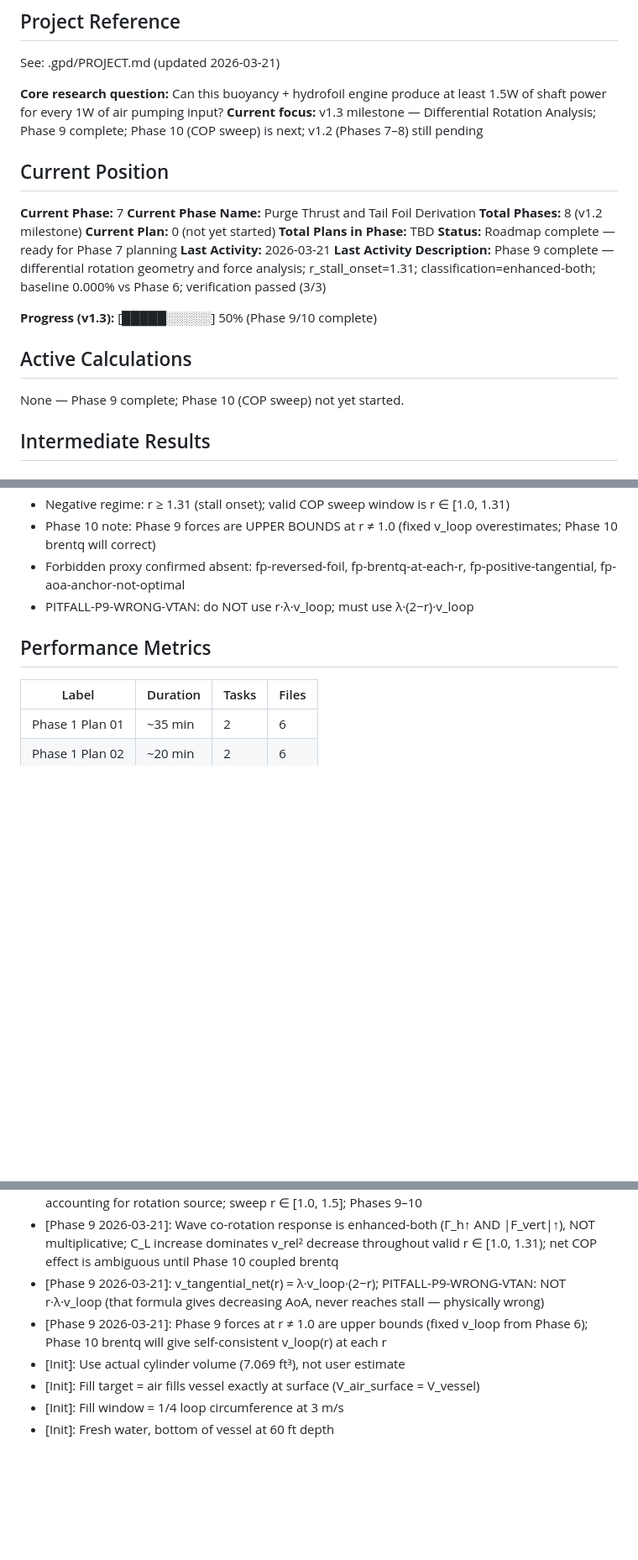
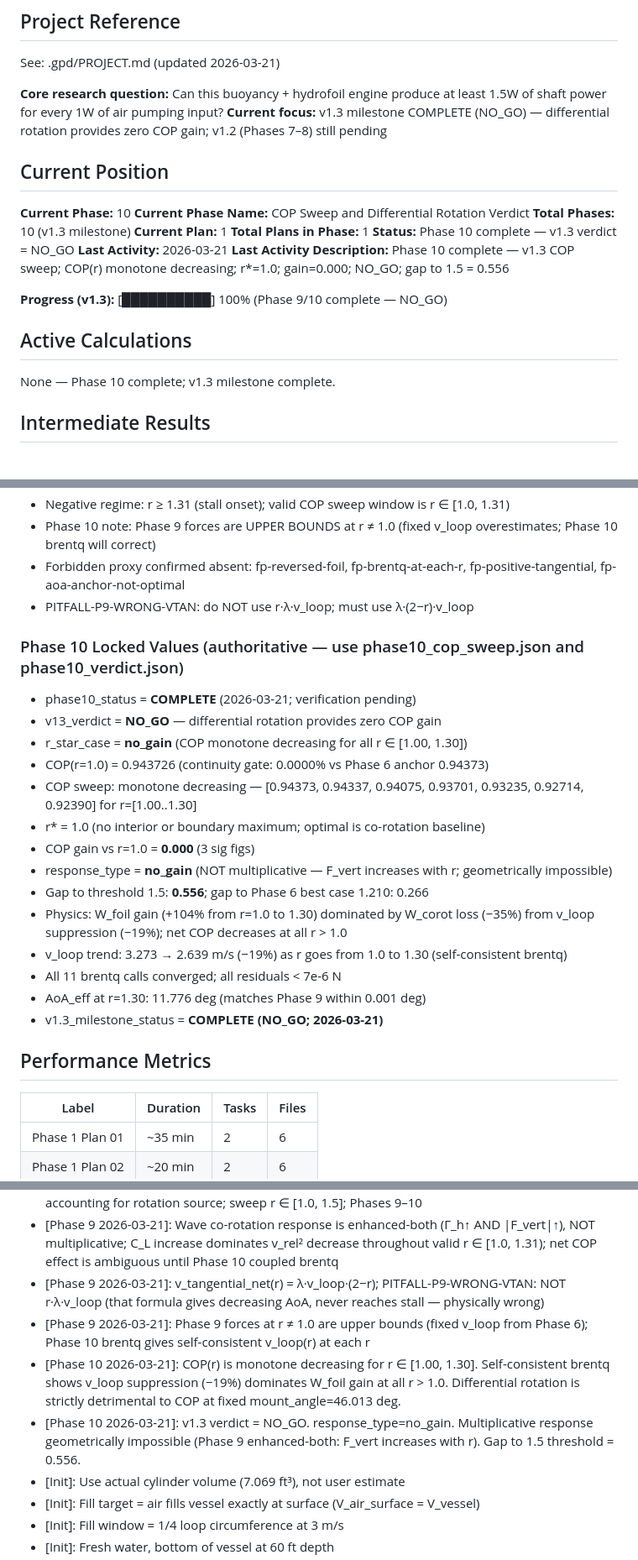
Before and after one commit to Garrth/Equitide, a Markdown page: .gpd/STATE.md, 3 parts joined by grey strips. Shown at 84% size. Drawn GitHub-style; blank space fills up the shorter version.

Commit message:
docs(phase-10): complete phase execution — COP sweep NO_GO, r*=1.0, gain=0.000
v1.3 verdict: COP(r) monotone decreasing for all r in [1.00, 1.30]; no interior
maximum; r* = 1.0 (co-rotation baseline is optimal); response_type = no_gain.
Verification passed 4/4. Gap to 1.5 threshold = 0.556.

Co-Authored-By: Claude Sonnet 4.6 <noreply@anthropic.com>

```diff
--- a/.gpd/STATE.md
+++ b/.gpd/STATE.md
@@ -5,24 +5,24 @@
 See: .gpd/PROJECT.md (updated 2026-03-21)
 
 **Core research question:** Can this buoyancy + hydrofoil engine produce at least 1.5W of shaft power for every 1W of air pumping input?
-**Current focus:** v1.3 milestone — Differential Rotation Analysis; Phase 9 complete; Phase 10 (COP sweep) is next; v1.2 (Phases 7–8) still pending
+**Current focus:** v1.3 milestone COMPLETE (NO_GO) — differential rotation provides zero COP gain; v1.2 (Phases 7–8) still pending
 
 ## Current Position
 
-**Current Phase:** 7
-**Current Phase Name:** Purge Thrust and Tail Foil Derivation
-**Total Phases:** 8 (v1.2 milestone)
-**Current Plan:** 0 (not yet started)
-**Total Plans in Phase:** TBD
-**Status:** Roadmap complete — ready for Phase 7 planning
+**Current Phase:** 10
+**Current Phase Name:** COP Sweep and Differential Rotation Verdict
+**Total Phases:** 10 (v1.3 milestone)
+**Current Plan:** 1
+**Total Plans in Phase:** 1
+**Status:** Phase 10 complete — v1.3 verdict = NO_GO
 **Last Activity:** 2026-03-21
-**Last Activity Description:** Phase 9 complete — differential rotation geometry and force analysis; r_stall_onset=1.31; classification=enhanced-both; baseline 0.000% vs Phase 6; verification passed (3/3)
+**Last Activity Description:** Phase 10 complete — v1.3 COP sweep; COP(r) monotone decreasing; r*=1.0; gain=0.000; NO_GO; gap to 1.5 = 0.556
 
-**Progress (v1.3):** [█████░░░░░] 50% (Phase 9/10 complete)
+**Progress (v1.3):** [██████████] 100% (Phase 9/10 complete — NO_GO)
 
 ## Active Calculations
 
-None — Phase 9 complete; Phase 10 (COP sweep) not yet started.
+None — Phase 10 complete; v1.3 milestone complete.
 
 ## Intermediate Results
 
@@ -158,6 +158,23 @@ None — Phase 9 complete; Phase 10 (COP sweep) not yet started.
 - Forbidden proxy confirmed absent: fp-reversed-foil, fp-brentq-at-each-r, fp-positive-tangential, fp-aoa-anchor-not-optimal
 - PITFALL-P9-WRONG-VTAN: do NOT use r·λ·v_loop; must use λ·(2−r)·v_loop
 
+### Phase 10 Locked Values (authoritative — use phase10_cop_sweep.json and phase10_verdict.json)
+
+- phase10_status = **COMPLETE** (2026-03-21; verification pending)
+- v13_verdict = **NO_GO** — differential rotation provides zero COP gain
+- r_star_case = **no_gain** (COP monotone decreasing for all r ∈ [1.00, 1.30])
+- COP(r=1.0) = 0.943726 (continuity gate: 0.0000% vs Phase 6 anchor 0.94373)
+- COP sweep: monotone decreasing — [0.94373, 0.94337, 0.94075, 0.93701, 0.93235, 0.92714, 0.92390] for r=[1.00..1.30]
+- r* = 1.0 (no interior or boundary maximum; optimal is co-rotation baseline)
+- COP gain vs r=1.0 = **0.000** (3 sig figs)
+- response_type = **no_gain** (NOT multiplicative — F_vert increases with r; geometrically impossible)
+- Gap to threshold 1.5: **0.556**; gap to Phase 6 best case 1.210: 0.266
+- Physics: W_foil gain (+104% from r=1.0 to 1.30) dominated by W_corot loss (−35%) from v_loop suppression (−19%); net COP decreases at all r > 1.0
+- v_loop trend: 3.273 → 2.639 m/s (−19%) as r goes from 1.0 to 1.30 (self-consistent brentq)
+- All 11 brentq calls converged; all residuals < 7e-6 N
+- AoA_eff at r=1.30: 11.776 deg (matches Phase 9 within 0.001 deg)
+- v1.3_milestone_status = **COMPLETE (NO_GO; 2026-03-21)**
+
 ## Performance Metrics
 
 | Label | Duration | Tasks | Files |
@@ -188,7 +205,9 @@ None — Phase 9 complete; Phase 10 (COP sweep) not yet started.
 - [v1.3 Pre-plan 2026-03-21]: v1.3 = Differential Rotation Analysis; core question is whether v_water_tangential > v_arm_tangential is a COP multiplier, additive, or stall trigger; no energy accounting for rotation source; sweep r ∈ [1.0, 1.5]; Phases 9–10
 - [Phase 9 2026-03-21]: Wave co-rotation response is enhanced-both (Γ_h↑ AND |F_vert|↑), NOT multiplicative; C_L increase dominates v_rel² decrease throughout valid r ∈ [1.0, 1.31); net COP effect is ambiguous until Phase 10 coupled brentq
 - [Phase 9 2026-03-21]: v_tangential_net(r) = λ·v_loop·(2−r); PITFALL-P9-WRONG-VTAN: NOT r·λ·v_loop (that formula gives decreasing AoA, never reaches stall — physically wrong)
-- [Phase 9 2026-03-21]: Phase 9 forces at r ≠ 1.0 are upper bounds (fixed v_loop from Phase 6); Phase 10 brentq will give self-consistent v_loop(r) at each r
+- [Phase 9 2026-03-21]: Phase 9 forces at r ≠ 1.0 are upper bounds (fixed v_loop from Phase 6); Phase 10 brentq gives self-consistent v_loop(r) at each r
+- [Phase 10 2026-03-21]: COP(r) is monotone decreasing for r ∈ [1.00, 1.30]. Self-consistent brentq shows v_loop suppression (−19%) dominates W_foil gain at all r > 1.0. Differential rotation is strictly detrimental to COP at fixed mount_angle=46.013 deg.
+- [Phase 10 2026-03-21]: v1.3 verdict = NO_GO. response_type=no_gain. Multiplicative response geometrically impossible (Phase 9 enhanced-both: F_vert increases with r). Gap to 1.5 threshold = 0.556.
 - [Init]: Use actual cylinder volume (7.069 ft³), not user estimate
 - [Init]: Fill target = air fills vessel exactly at surface (V_air_surface = V_vessel)
 - [Init]: Fill window = 1/4 loop circumference at 3 m/s
```
Also changed, not shown: other parts of .gpd/STATE.md (+5 -3 lines), .gpd/ROADMAP.md (+4 -4 lines), 1 other file.
